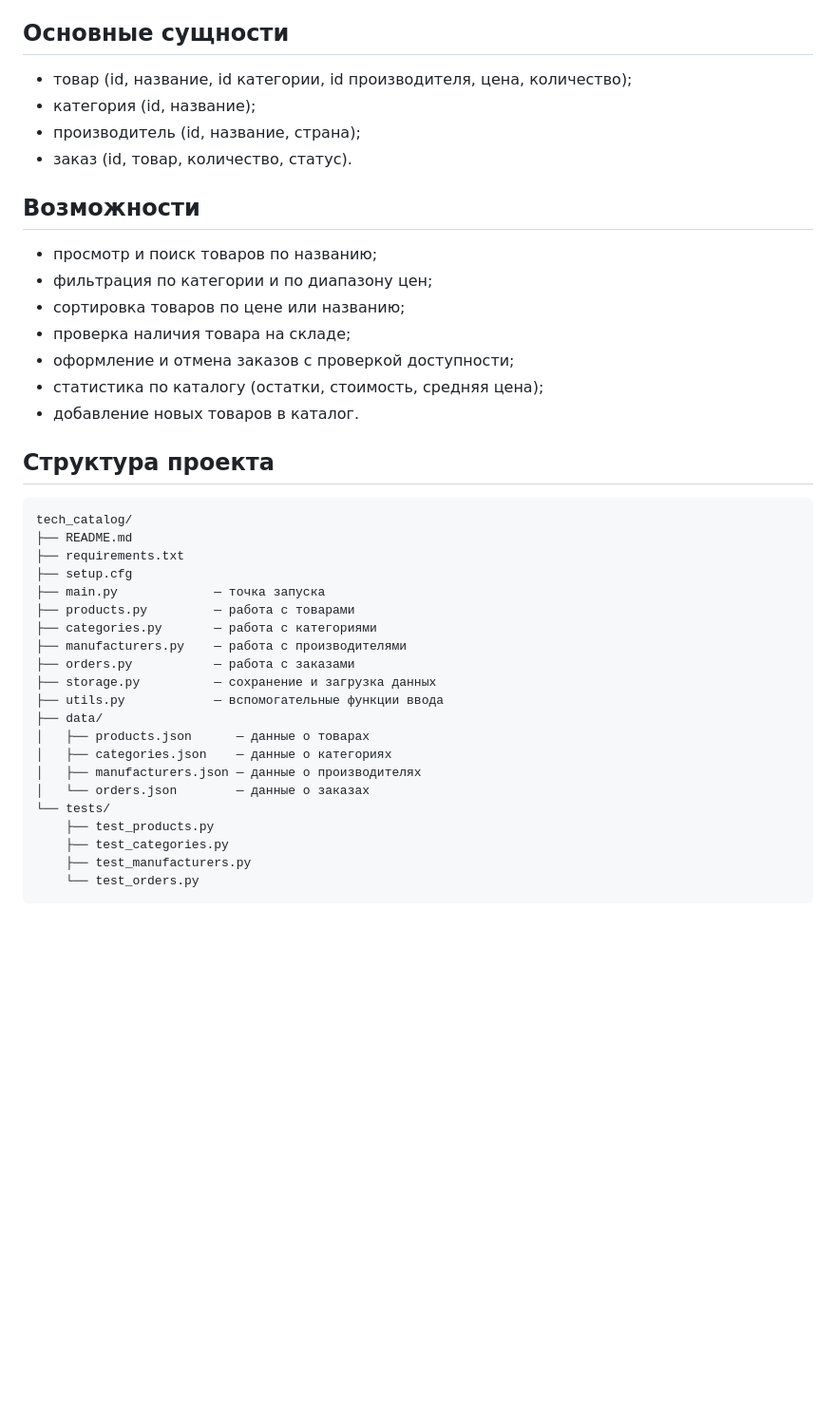
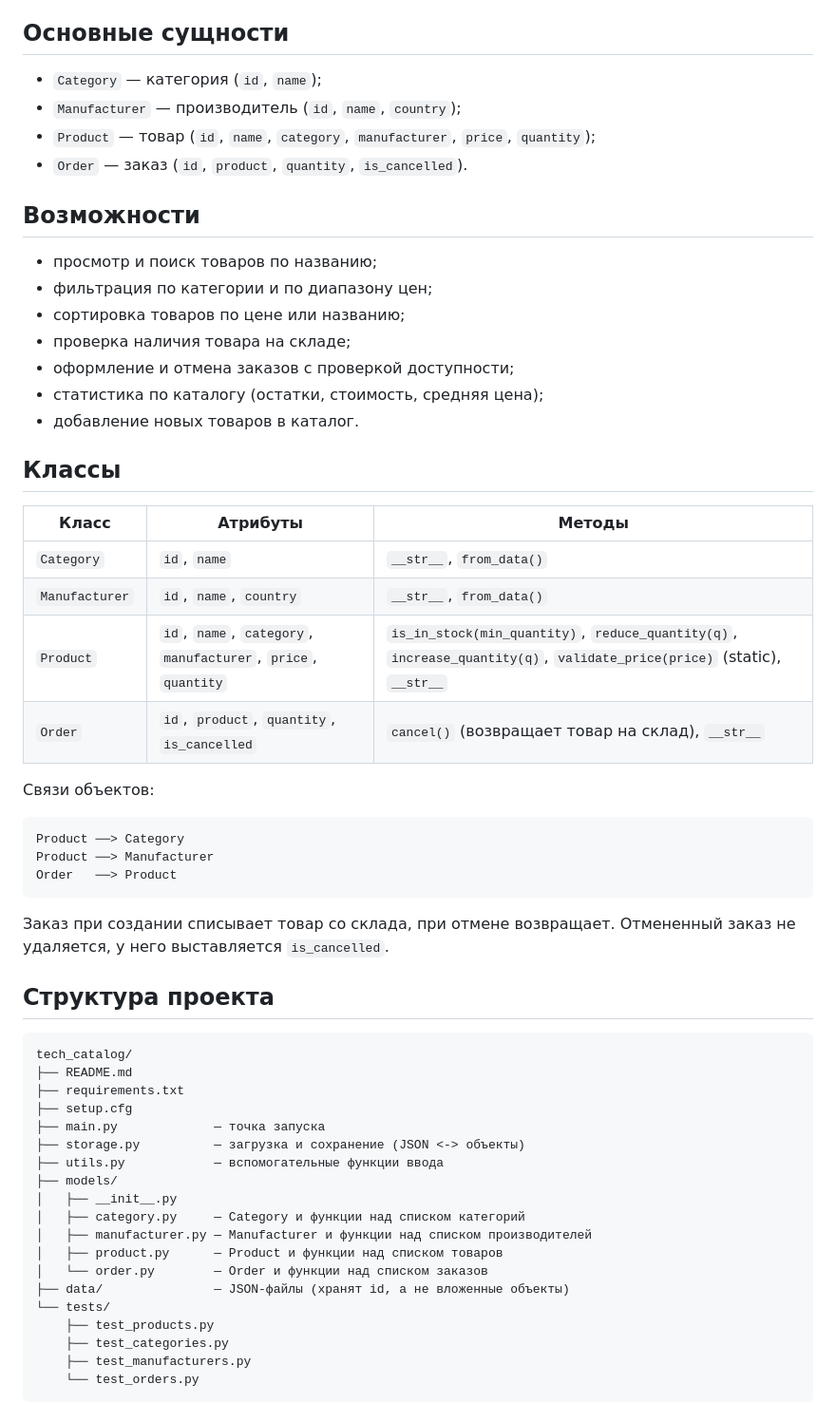
Before and after one commit to nekotyan2d/mirea-tech-catalog, a Markdown page: README.md, the part around one of its changes. Shown at 95% size. Drawn GitHub-style; blank space fills up the shorter version.

Commit message:
docs: describe classes and models package in README

````diff
--- a/README.md
+++ b/README.md
@@ -21,10 +21,10 @@
 
 ## Основные сущности
 
-- товар (id, название, id категории, id производителя, цена, количество);
-- категория (id, название);
-- производитель (id, название, страна);
-- заказ (id, товар, количество, статус).
+- `Category` — категория (`id`, `name`);
+- `Manufacturer` — производитель (`id`, `name`, `country`);
+- `Product` — товар (`id`, `name`, `category`, `manufacturer`, `price`, `quantity`);
+- `Order` — заказ (`id`, `product`, `quantity`, `is_cancelled`).
 
 ## Возможности
 
@@ -36,6 +36,26 @@
 - статистика по каталогу (остатки, стоимость, средняя цена);
 - добавление новых товаров в каталог.
 
+## Классы
+
+| Класс | Атрибуты | Методы |
+|---|---|---|
+| `Category` | `id`, `name` | `__str__`, `from_data()` |
+| `Manufacturer` | `id`, `name`, `country` | `__str__`, `from_data()` |
+| `Product` | `id`, `name`, `category`, `manufacturer`, `price`, `quantity` | `is_in_stock(min_quantity)`, `reduce_quantity(q)`, `increase_quantity(q)`, `validate_price(price)` (static), `__str__` |
+| `Order` | `id`, `product`, `quantity`, `is_cancelled` | `cancel()` (возвращает товар на склад), `__str__` |
+
+Связи объектов:
+
+```
+Product ──> Category
+Product ──> Manufacturer
+Order   ──> Product
+```
+
+Заказ при создании списывает товар со склада, при отмене возвращает.
+Отмененный заказ не удаляется, у него выставляется `is_cancelled`.
+
 ## Структура проекта
 
 ```
@@ -44,17 +64,15 @@ tech_catalog/
 ├── requirements.txt
 ├── setup.cfg
 ├── main.py             — точка запуска
-├── products.py         — работа с товарами
-├── categories.py       — работа с категориями
-├── manufacturers.py    — работа с производителями
-├── orders.py           — работа с заказами
-├── storage.py          — сохранение и загрузка данных
+├── storage.py          — загрузка и сохранение (JSON <-> объекты)
 ├── utils.py            — вспомогательные функции ввода
-├── data/
-│   ├── products.json      — данные о товарах
-│   ├── categories.json    — данные о категориях
-│   ├── manufacturers.json — данные о производителях
-│   └── orders.json        — данные о заказах
+├── models/
+│   ├── __init__.py
+│   ├── category.py     — Category и функции над списком категорий
+│   ├── manufacturer.py — Manufacturer и функции над списком производителей
+│   ├── product.py      — Product и функции над списком товаров
+│   └── order.py        — Order и функции над списком заказов
+├── data/               — JSON-файлы (хранят id, а не вложенные объекты)
 └── tests/
     ├── test_products.py
     ├── test_categories.py
````
Also changed, not shown: other parts of README.md (+2 -3 lines).
